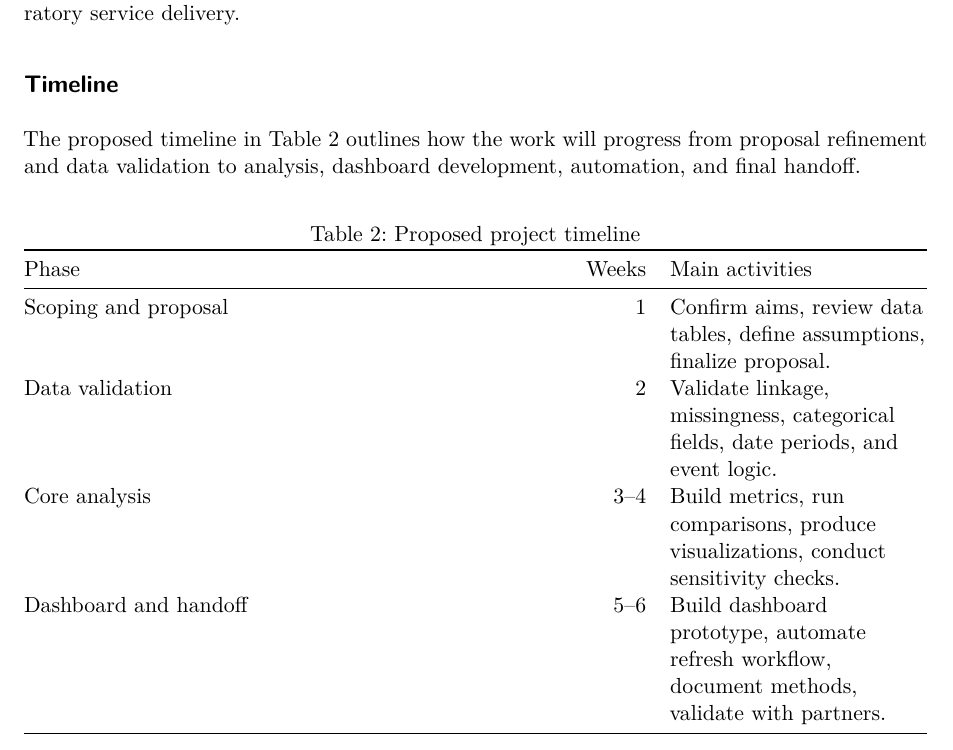
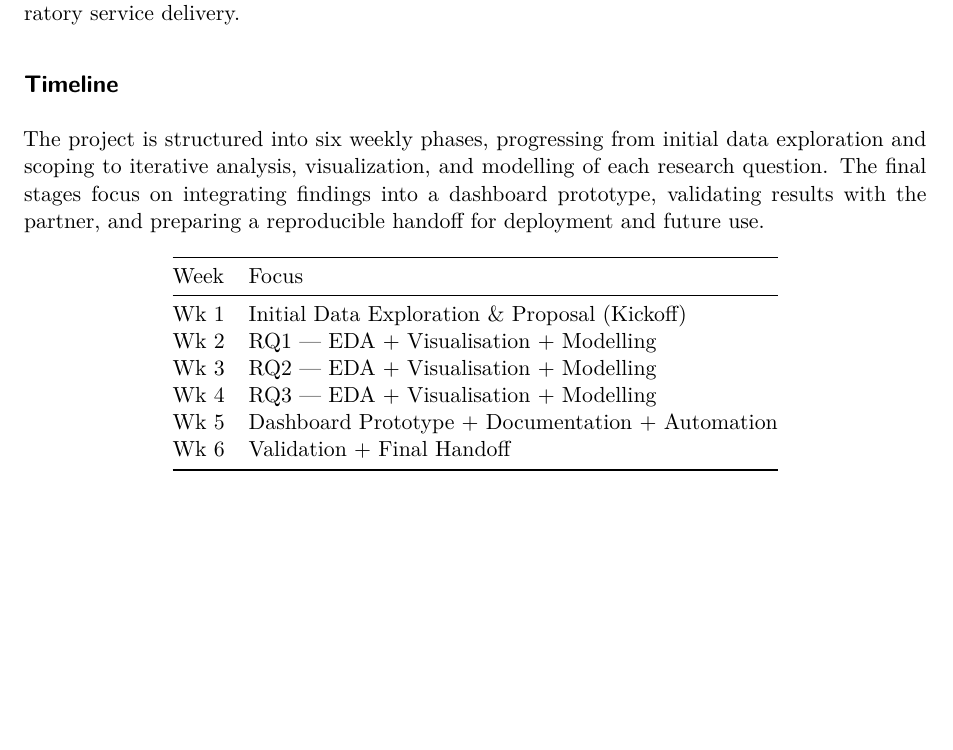
Before and after one commit to Purityj/capstone_project_bcch, a Quarto document (index.qmd): part of page 7 of 7, cut so that both start at the same text, the shorter picture padded with empty space. Rendered offline with R 4.5, knitr and Pandoc in place of Quarto, then LaTeX, with nearby package versions.

Commit message:
edit timeline section

```diff
--- a/index.qmd
+++ b/index.qmd
@@ -120,13 +120,13 @@ Deliverables will include a reproducible Quarto report, analysis scripts, docume
 
 ## Timeline
 
-The proposed timeline in @tbl-project-timeline outlines how the work will progress from proposal refinement and data validation to analysis, dashboard development, automation, and final handoff.
+The project is structured into six weekly phases, progressing from initial data exploration and scoping to iterative analysis, visualization, and modelling of each research question. The final stages focus on integrating findings into a dashboard prototype, validating results with the partner, and preparing a reproducible handoff for deployment and future use.
 
-| Phase | Weeks | Main activities |
-|---|---:|---|
-| Scoping and proposal | 1 | Confirm aims, review data tables, define assumptions, finalize proposal. |
-| Data validation | 2 | Validate linkage, missingness, categorical fields, date periods, and event logic. |
-| Core analysis | 3--4 | Build metrics, run comparisons, produce visualizations, conduct sensitivity checks. |
-| Dashboard and handoff | 5--6 | Build dashboard prototype, automate refresh workflow, document methods, validate with partners. |
-
-: Proposed project timeline {#tbl-project-timeline}
+| Week | Focus |
+|------|------|
+| Wk 1 | Initial Data Exploration & Proposal (Kickoff) |
+| Wk 2 | RQ1 — EDA + Visualisation + Modelling |
+| Wk 3 | RQ2 — EDA + Visualisation + Modelling |
+| Wk 4 | RQ3 — EDA + Visualisation + Modelling |
+| Wk 5 | Dashboard Prototype + Documentation + Automation |
+| Wk 6 | Validation + Final Handoff |
```
Also changed, not shown: docs/search.json, img/timeline.png (added), 1 other file.
